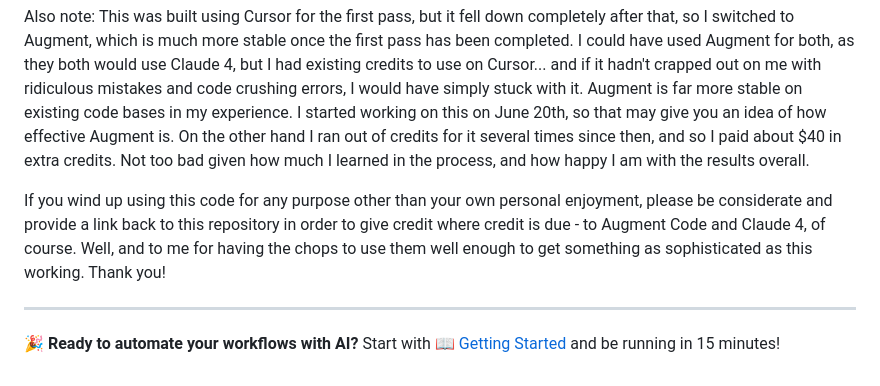
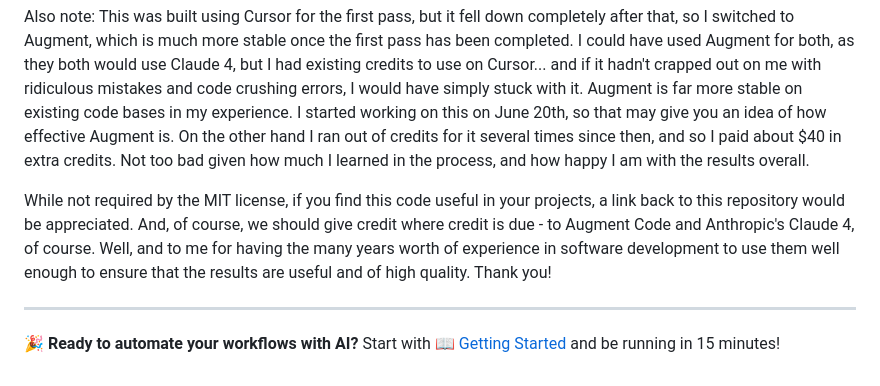
Before and after one commit to vbwyrde/N8N_Builder, a Markdown page: README.md, the part around the change. Drawn GitHub-style.

Commit message:
Sync from private repository - Community Edition

```diff
--- a/README.md
+++ b/README.md
@@ -192,7 +192,7 @@ For what it's worth, this is the latest version, and as such I have not had time
 
 Also note:  This was built using Cursor for the first pass, but it fell down completely after that, so I switched to Augment, which is much more stable once the first pass has been completed.  I could have used Augment for both, as they both would use Claude 4, but I had existing credits to use on Cursor... and if it hadn't crapped out on me with ridiculous mistakes and code crushing errors, I would have simply stuck with it. Augment is far more stable on existing code bases in my experience.  I started working on this on June 20th, so that may give you an idea of how effective Augment is.  On the other hand I ran out of credits for it several times since then, and so I paid about $40 in extra credits.  Not too bad given how much I learned in the process, and how happy I am with the results overall.
 
-If you wind up using this code for any purpose other than your own personal enjoyment, please be considerate and provide a link back to this repository in order to give credit where credit is due - to Augment Code and Claude 4, of course.  Well, and to me for having the chops to use them well enough to get something as sophisticated as this working.  Thank you!
+While not required by the MIT license, if you find this code useful in your projects, a link back to this repository would be appreciated. And, of course, we should give credit where credit is due - to Augment Code and Anthropic's Claude 4, of course.  Well, and to me for having the many years worth of experience in software development to use them well enough to ensure that the results are useful and of high quality.  Thank you!
 
 ---
 
```
